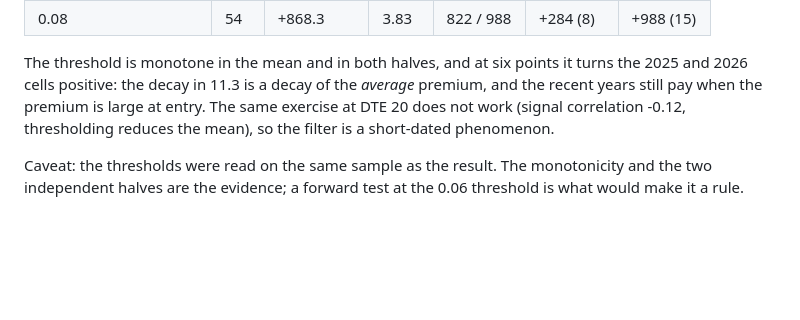
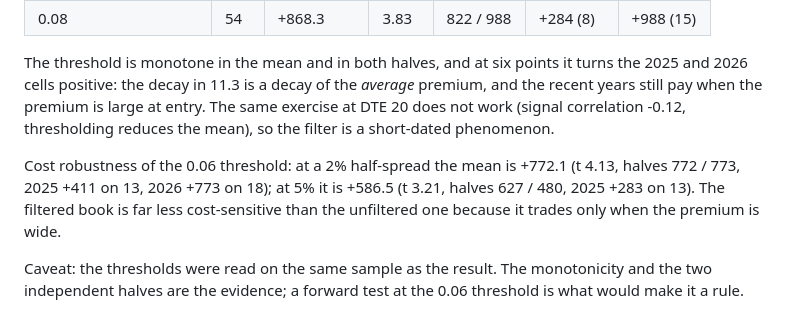
Before and after one commit to alterfo/moex-trader, a Markdown page: docs/metrics/s11-options.md, the part around the change. Drawn GitHub-style; blank space fills up the shorter version.

Commit message:
options: the filtered BR entry survives a 5% half-spread (+586 RUB, t 3.21, both halves positive)

```diff
--- a/docs/metrics/s11-options.md
+++ b/docs/metrics/s11-options.md
@@ -106,6 +106,8 @@ The signal is `IV_ATM - RV20`, where RV20 is the realised volatility of the unde
 
 The threshold is monotone in the mean and in both halves, and at six points it turns the 2025 and 2026 cells positive: the decay in 11.3 is a decay of the *average* premium, and the recent years still pay when the premium is large at entry. The same exercise at DTE 20 does not work (signal correlation -0.12, thresholding reduces the mean), so the filter is a short-dated phenomenon.
 
+Cost robustness of the 0.06 threshold: at a 2% half-spread the mean is +772.1 (t 4.13, halves 772 / 773, 2025 +411 on 13, 2026 +773 on 18); at 5% it is +586.5 (t 3.21, halves 627 / 480, 2025 +283 on 13). The filtered book is far less cost-sensitive than the unfiltered one because it trades only when the premium is wide.
+
 Caveat: the thresholds were read on the same sample as the result. The monotonicity and the two independent halves are the evidence; a forward test at the 0.06 threshold is what would make it a rule.
 
 ### 11.9 Multi-strike ladder: how much more the market can absorb
```
